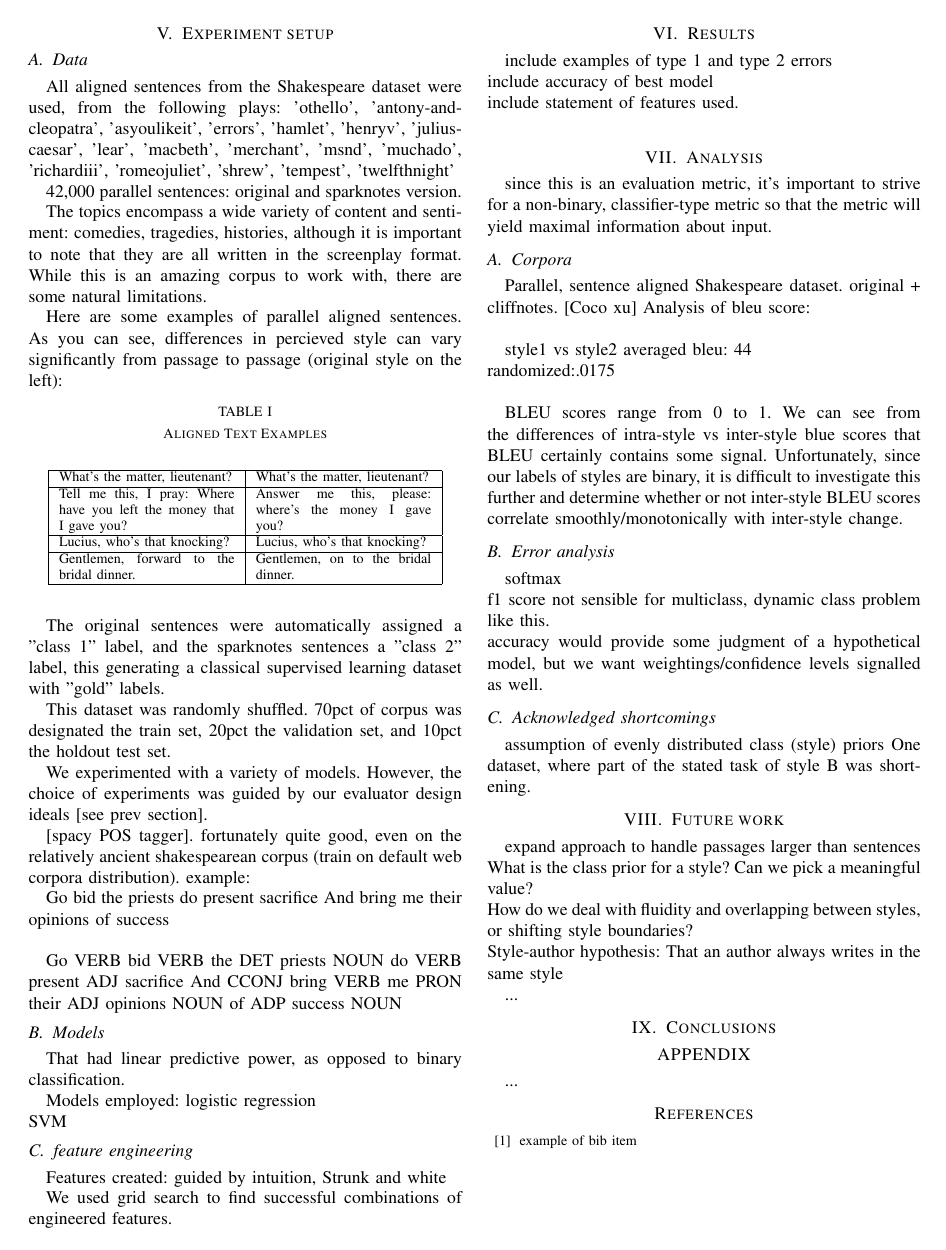
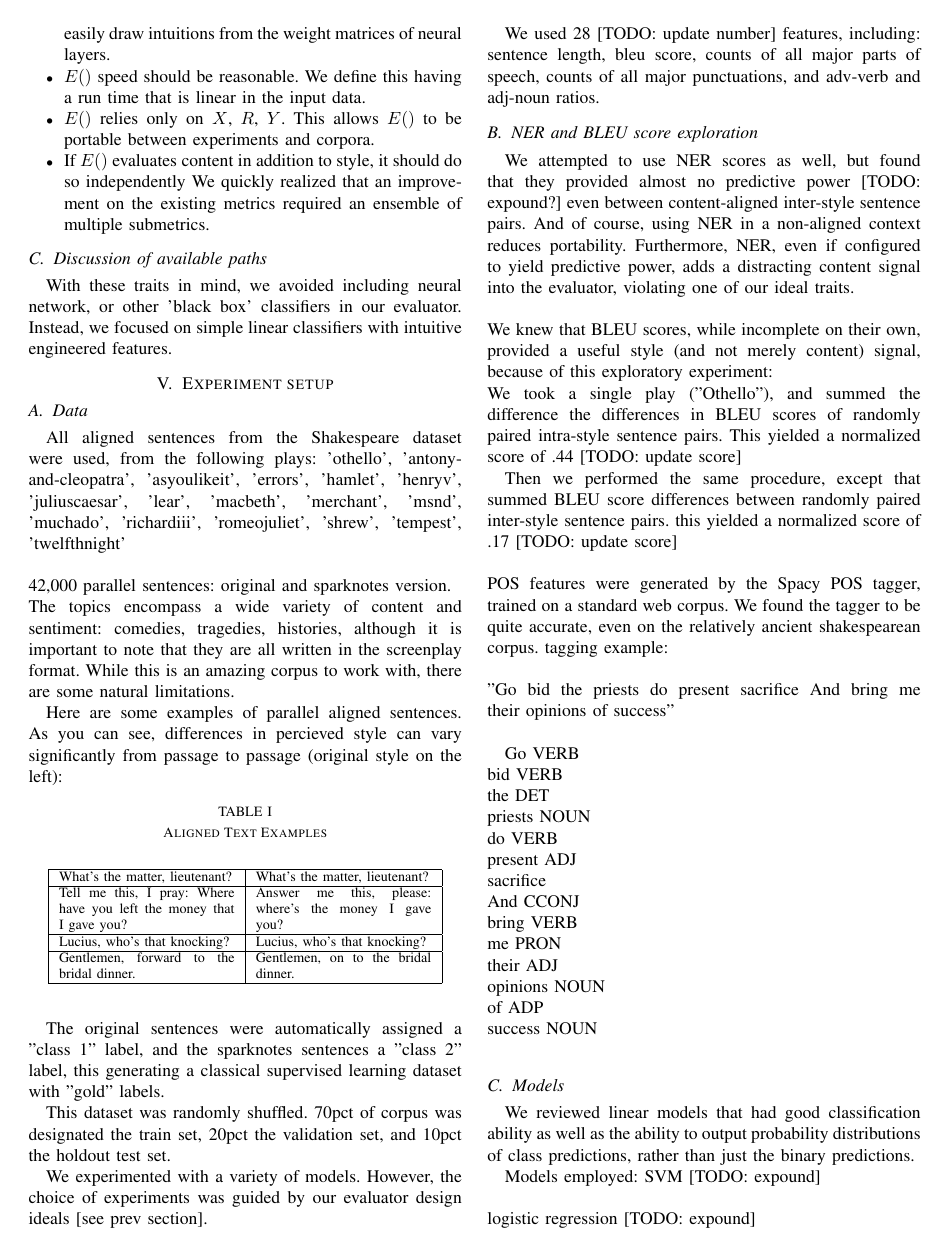
Before and after one commit to happythenewsad/style_eval, a LaTeX paper (docs/writeup.tex): page 2 of 2 before the commit and page 2 of 3 after it. Compiled offline with pdfLaTeX.

Commit message:
updated writeup

```diff
--- a/docs/writeup.tex
+++ b/docs/writeup.tex
@@ -52,7 +52,7 @@ Evaluating Style Transfer
 %         Dayton, OH 45435, USA
 %         {\tt\small p.misra at ieee.org}}%
 % }
-
+\usepackage{textcomp}
 
 \begin{document}
 
@@ -135 +133,9 @@ Metric: label accuracy. Method: External sentiment clasifiers.
+      \item $E()$ should be intuitive. It is common for research tasks to use [TODO: add reference] LSTM classifiers to evaluate style transfer (when, of course, human scores are not sufficiently available). While some of these neural classifiers achieve reasonable accuracy, their explanatory power is quite low. Humans cannot easily draw intuitions from the weight matrices of neural layers.
+      \item $E()$ speed should be reasonable. We define this having a run time that is linear in the input data.
+      \item $E()$ relies only on $X$, $R$, $Y$. This allows $E()$ to be portable between experiments and corpora.
+      \item If $E()$ evaluates content in addition to style, it should do so independently
+      We quickly realized that an improvement on the existing metrics required an ensemble of multiple submetrics.
     \end{itemize}
+  \subsection{Discussion of available paths}
+  With these traits in mind, we avoided including neural network, or other 'black box' classifiers in our evaluator. Instead, we focused on simple linear classifiers with intuitive engineered features.
+
@@ -141,14 +142,15 @@ Metric: label accuracy. Method: External sentiment clasifiers.
 
 \section{Experiment setup}
+
   \subsection{Data}
 
   All aligned sentences from the Shakespeare dataset were used, from the following plays: 'othello', 'antony-and-cleopatra', 'asyoulikeit',
                        'errors', 'hamlet', 'henryv', 'juliuscaesar', 'lear', 'macbeth',
                        'merchant', 'msnd', 'muchado', 'richardiii', 'romeojuliet',
                        'shrew', 'tempest', 'twelfthnight'
-
+\\ \\
   42,000 parallel sentences: original and sparknotes version.
-
+\\
   The topics encompass a wide variety of content and sentiment: comedies, tragedies, histories, although it is important to note that they are all written in the screenplay format. While this is an amazing corpus to work with, there are some natural limitations.
 
   Here are some examples of parallel aligned sentences. As you can see, differences in percieved style can vary significantly from passage to passage (original style on the left):
@@ -173,62 +175,72 @@ Here are some examples of parallel aligned sentences. As you can see, difference
   \end{table}
 
 
-
-
 The original sentences were automatically assigned a "class 1" label, and the sparknotes sentences a "class 2" label, this generating a classical supervised learning dataset with "gold" labels.
 
 This dataset was randomly shuffled. 70pct of corpus was designated the train set, 20pct the validation set, and 10pct the holdout test set.
 
 We experimented with a variety of models. However, the choice of experiments was guided by our evaluator design ideals [see prev section].
 
-[spacy POS tagger]. fortunately quite good, even on the relatively ancient shakespearean corpus (train on default web corpora distribution). example:
+We used 28 [TODO: update number] features, including:
+sentence length, bleu score, counts of all major parts of speech, counts of all major punctuations, and adv-verb and adj-noun ratios.
 
-Go bid the priests do present sacrifice And bring me their opinions of success\\
+\subsection{NER and BLEU score exploration}
+We attempted to use NER scores as well, but found that they provided almost no predictive power [TODO: expound?] even between content-aligned inter-style sentence pairs. And of course, using NER in a non-aligned context reduces portability. Furthermore, NER, even if configured to yield predictive power, adds a distracting content signal into the evaluator, violating one of our ideal traits.
+\\ \\
+We knew that BLEU scores, while incomplete on their own, provided a useful style (and not merely content) signal, because of this exploratory experiment:
+\\
+We took a single play ("Othello"), and summed the difference the differences in BLEU scores of randomly paired intra-style sentence pairs. This yielded a normalized score of .44 [TODO: update score]
 
-Go VERB
-bid VERB
-the DET
-priests NOUN
-do  VERB
-present ADJ
-sacrifice
-And CCONJ
-bring VERB
-me  PRON
-their ADJ
-opinions  NOUN
-of  ADP
-success NOUN
+Then we performed the same procedure, except that summed BLEU score differences between randomly paired inter-style sentence pairs. this yielded a normalized score of .17 [TODO: update score]
+\\
+\\
+POS features were generated by the Spacy POS tagger, trained on a standard web corpus. We found the tagger to be quite accurate, even on the relatively ancient shakespearean corpus. tagging example:\\
+\\
+"Go bid the priests do present sacrifice And bring me their opinions of success"\\
+
+Go VERB  \\
+bid VERB  \\
+the DET   \\
+priests NOUN \\
+do  VERB   \\
+present ADJ  \\
+sacrifice\\
+And CCONJ \\
+bring VERB  \\
+me  PRON   \\
+their ADJ    \\
+opinions  NOUN  \\
+of  ADP    \\
+success NOUN \\
 
 
 \subsection{Models}
-That had linear predictive power, as opposed to binary classification.
+We reviewed linear models that had good classification ability as well as the ability to output probability distributions of class predictions, rather than just the binary predictions.
+
 
 Models employed:
-logistic regression\\
-SVM
+SVM [TODO: expound]\\ \\
+logistic regression [TODO: expound]\\ \\
+Multinomial Naive Bayes:
+  has the ability to predict probabilities, which, while less helpful given our binary labeled data set, would be quite helpful in further verification of the evaluator for a future, ranged labeled dataset. With this in mind, we made the assumption that our binary training data labels were actually 100pct-weighted probability values. We then used Brier, a normalizad form of SSE, as our loss function during evaluation (see Results).
 
 
-
-
-\subsection{feature engineering}
-Features created:
-guided by intuition, Strunk and white
-
-We used grid search to find successful combinations of engineered features.
+  \subsection{grid search}
+    [TODO: expound on grid search methodology]
 
   \section{Results}
-  include examples of type 1 and type 2 errors\\
+    [TODO]
     include accuracy of best model\\
-  include statement of features used.\\
+    include statement of features used in best model.\\
+    %[TODO: insert final scores graph]
   \section{Analysis}
-  since this is an evaluation metric, it's important to strive for a non-binary, classifier-type metric so that the metric will yield maximal information about input.
+    Since this is an evaluation metric, it's important to strive for a non-binary, classifier-type metric so that the metric will yield maximal information about input.\\
+    Our best model, Multinomial Naive bayes with (XXX features) underperformed our intuition-driven expectations.
+
   \subsection{Corpora}
     Parallel, sentence aligned Shakespeare dataset. original + cliffnotes. [Coco xu]
     Analysis of bleu score:\\
 
-    style1 vs style2 averaged bleu: 44 \\
-randomized:.0175 \\
 
   BLEU scores range from 0 to 1. We can see from the differences of intra-style vs inter-style blue scores that BLEU certainly contains some signal. Unfortunately, since our labels of styles are binary, it is difficult to investigate this further and determine whether or not inter-style BLEU scores correlate smoothly/monotonically with inter-style change.
 
@@ -235,4 +249 @@ randomized:.0175 \\
   \subsection{Error analysis}
-      softmax\\
-      f1 score not sensible for multiclass, dynamic class problem like this.\\
-      accuracy would provide some judgment of a hypothetical model, but we want weightings/confidence levels signalled as well.
@@ -239,13 +257,15 @@ randomized:.0175 \\
   \subsection{Acknowledged shortcomings}
-  assumption of evenly distributed class (style) priors
-One dataset, where part of the stated task of style B was shortening.
+  Assumption of evenly distributed class (style) priors. This is not a portable assumption. \\ \\The way forward will be to either prove evaluator success with heuristically seeded priors, or require the injection of class priors from each project's dataset. \\ \\
+We only used one dataset, the Shakespeare dataset. It is simplistic to assume that Sparknotes data resembles a single human author's. It probably resembles other business objectives, like truncation.
 
 \section{Future work}
-expand approach to handle passages larger than sentences\\
+[TODO: expand]
+Expand approach to handle passages larger than single sentences\\
 What is the class prior for a style? Can we pick a meaningful value?\\
+
 How do we deal with fluidity and overlapping between styles, or shifting style boundaries?\\
-Style-author hypothesis:
-  That an author always writes in the same style
+
+We assumed Style-author hypothesis: That an author always writes in the same style. This is probably not always the case. Do we tackle this issue by including author identification as a sub-metric in a future evaluator?
 
 
 ...
```
Also changed, not shown: docs/writeup.pdf, docs/writeup.tex (43 more changed lines), 3 other files. Lines whose indentation alone changed are shown as unchanged.
